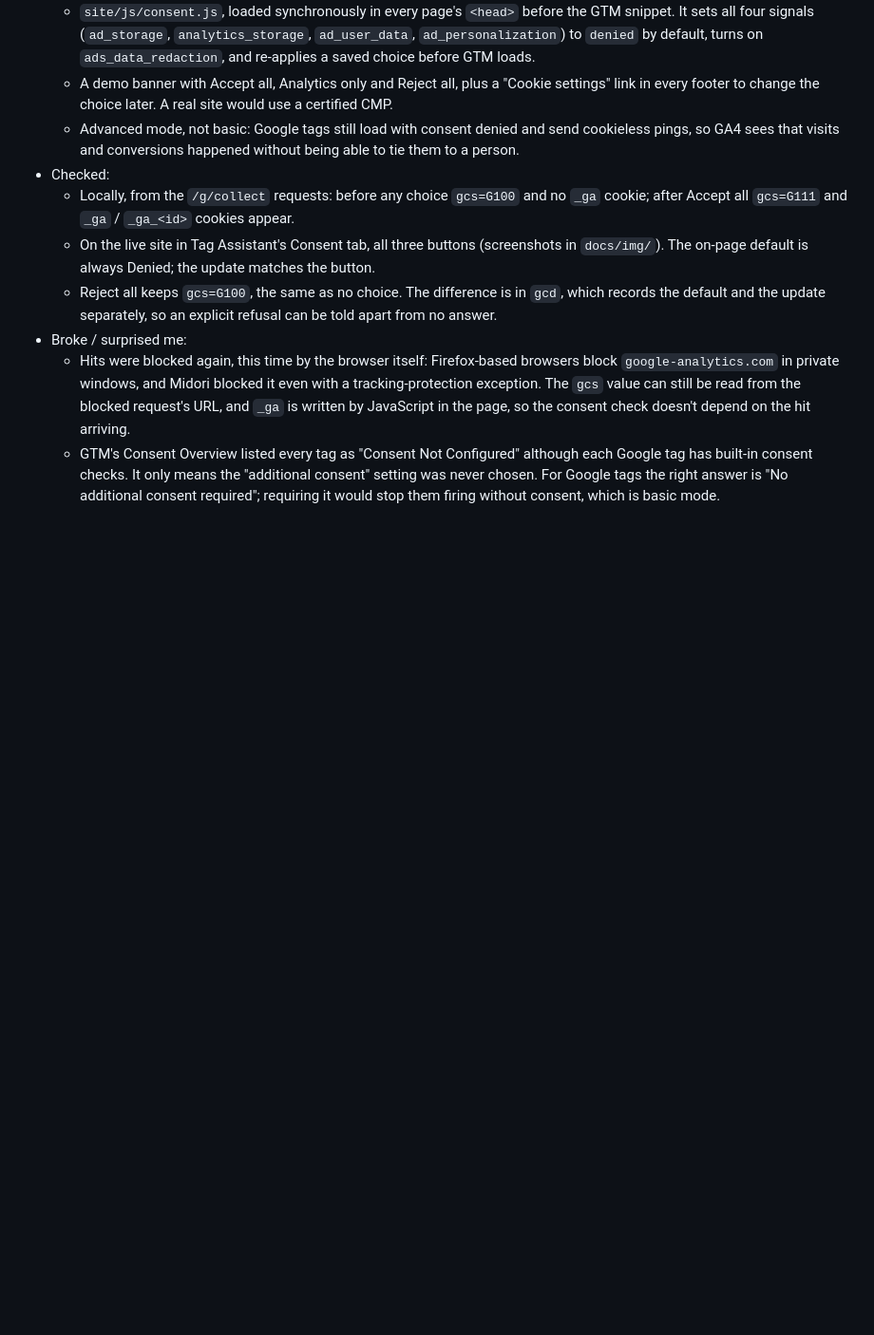
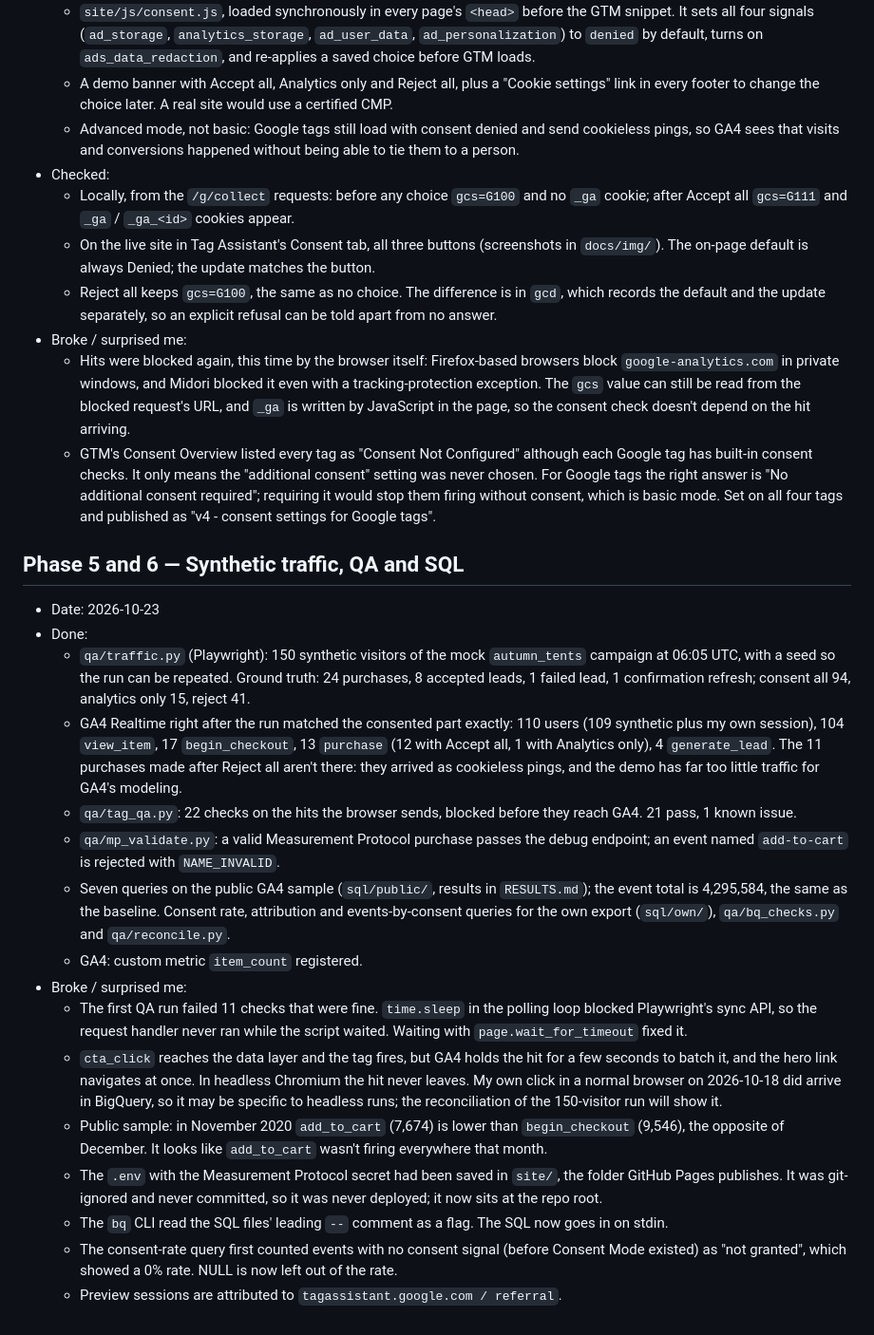
Before and after one commit to victorpolitakis/ga4-measurement-pipeline, a Markdown page: docs/build_log.md, the part around the change. Shown at 95% size. GitHub-like rendering; blank space fills up the shorter version.

Commit message:
Build log: synthetic traffic, QA, SQL and the issues found

```diff
--- a/docs/build_log.md
+++ b/docs/build_log.md
@@ -51,4 +51,23 @@ One entry per work session: what was done, what broke, how it was fixed.
   - Reject all keeps `gcs=G100`, the same as no choice. The difference is in `gcd`, which records the default and the update separately, so an explicit refusal can be told apart from no answer.
 - Broke / surprised me:
   - Hits were blocked again, this time by the browser itself: Firefox-based browsers block `google-analytics.com` in private windows, and Midori blocked it even with a tracking-protection exception. The `gcs` value can still be read from the blocked request's URL, and `_ga` is written by JavaScript in the page, so the consent check doesn't depend on the hit arriving.
-  - GTM's Consent Overview listed every tag as "Consent Not Configured" although each Google tag has built-in consent checks. It only means the "additional consent" setting was never chosen. For Google tags the right answer is "No additional consent required"; requiring it would stop them firing without consent, which is basic mode.
+  - GTM's Consent Overview listed every tag as "Consent Not Configured" although each Google tag has built-in consent checks. It only means the "additional consent" setting was never chosen. For Google tags the right answer is "No additional consent required"; requiring it would stop them firing without consent, which is basic mode. Set on all four tags and published as "v4 - consent settings for Google tags".
+
+## Phase 5 and 6 — Synthetic traffic, QA and SQL
+
+- Date: 2026-10-23
+- Done:
+  - `qa/traffic.py` (Playwright): 150 synthetic visitors of the mock `autumn_tents` campaign at 06:05 UTC, with a seed so the run can be repeated. Ground truth: 24 purchases, 8 accepted leads, 1 failed lead, 1 confirmation refresh; consent all 94, analytics only 15, reject 41.
+  - GA4 Realtime right after the run matched the consented part exactly: 110 users (109 synthetic plus my own session), 104 `view_item`, 17 `begin_checkout`, 13 `purchase` (12 with Accept all, 1 with Analytics only), 4 `generate_lead`. The 11 purchases made after Reject all aren't there: they arrived as cookieless pings, and the demo has far too little traffic for GA4's modeling.
+  - `qa/tag_qa.py`: 22 checks on the hits the browser sends, blocked before they reach GA4. 21 pass, 1 known issue.
+  - `qa/mp_validate.py`: a valid Measurement Protocol purchase passes the debug endpoint; an event named `add-to-cart` is rejected with `NAME_INVALID`.
+  - Seven queries on the public GA4 sample (`sql/public/`, results in `RESULTS.md`); the event total is 4,295,584, the same as the baseline. Consent rate, attribution and events-by-consent queries for the own export (`sql/own/`), `qa/bq_checks.py` and `qa/reconcile.py`.
+  - GA4: custom metric `item_count` registered.
+- Broke / surprised me:
+  - The first QA run failed 11 checks that were fine. `time.sleep` in the polling loop blocked Playwright's sync API, so the request handler never ran while the script waited. Waiting with `page.wait_for_timeout` fixed it.
+  - `cta_click` reaches the data layer and the tag fires, but GA4 holds the hit for a few seconds to batch it, and the hero link navigates at once. In headless Chromium the hit never leaves. My own click in a normal browser on 2026-10-18 did arrive in BigQuery, so it may be specific to headless runs; the reconciliation of the 150-visitor run will show it.
+  - Public sample: in November 2020 `add_to_cart` (7,674) is lower than `begin_checkout` (9,546), the opposite of December. It looks like `add_to_cart` wasn't firing everywhere that month.
+  - The `.env` with the Measurement Protocol secret had been saved in `site/`, the folder GitHub Pages publishes. It was git-ignored and never committed, so it was never deployed; it now sits at the repo root.
+  - The `bq` CLI read the SQL files' leading `--` comment as a flag. The SQL now goes in on stdin.
+  - The consent-rate query first counted events with no consent signal (before Consent Mode existed) as "not granted", which showed a 0% rate. NULL is now left out of the rate.
+  - Preview sessions are attributed to `tagassistant.google.com / referral`.
```
